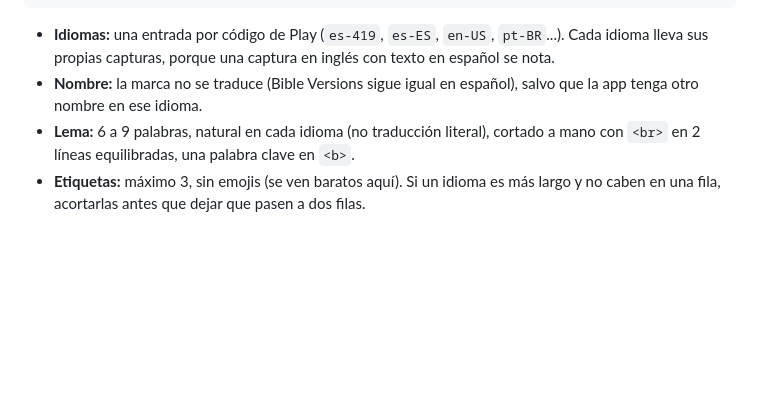
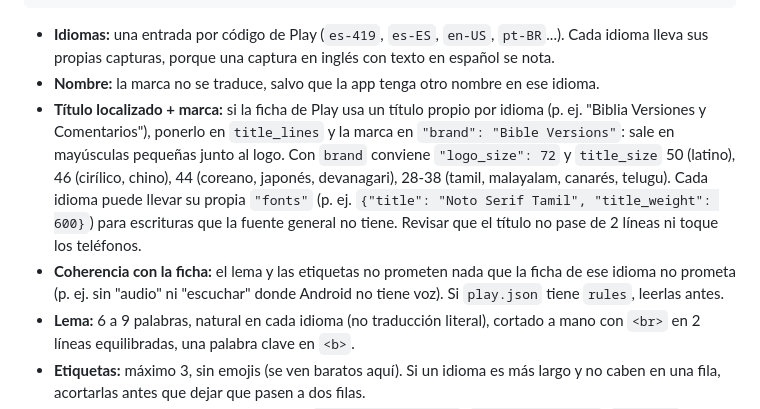
Before and after one commit to rochaeinar/skills, a Markdown page: play-feature-graphic/SKILL.md, the part around the change. Drawn GitHub-style; blank space fills up the shorter version.

Commit message:
play-feature-graphic: document brand, per-locale fonts and listing coherence
Co-Authored-By: Claude Opus 5.5 <noreply@anthropic.com>

````diff
--- a/play-feature-graphic/SKILL.md
+++ b/play-feature-graphic/SKILL.md
@@ -76,7 +76,9 @@ Guardarlo junto a la salida (por ejemplo `<carpeta de imágenes>/feature-graphic
 ```
 
 - **Idiomas:** una entrada por código de Play (`es-419`, `es-ES`, `en-US`, `pt-BR`...). Cada idioma lleva sus propias capturas, porque una captura en inglés con texto en español se nota.
-- **Nombre:** la marca no se traduce (Bible Versions sigue igual en español), salvo que la app tenga otro nombre en ese idioma.
+- **Nombre:** la marca no se traduce, salvo que la app tenga otro nombre en ese idioma.
+- **Título localizado + marca:** si la ficha de Play usa un título propio por idioma (p. ej. "Biblia Versiones y Comentarios"), ponerlo en `title_lines` y la marca en `"brand": "Bible Versions"`: sale en mayúsculas pequeñas junto al logo. Con `brand` conviene `"logo_size": 72` y `title_size` 50 (latino), 46 (cirílico, chino), 44 (coreano, japonés, devanagari), 28-38 (tamil, malayalam, canarés, telugu). Cada idioma puede llevar su propia `"fonts"` (p. ej. `{"title": "Noto Serif Tamil", "title_weight": 600}`) para escrituras que la fuente general no tiene. Revisar que el título no pase de 2 líneas ni toque los teléfonos.
+- **Coherencia con la ficha:** el lema y las etiquetas no prometen nada que la ficha de ese idioma no prometa (p. ej. sin "audio" ni "escuchar" donde Android no tiene voz). Si `play.json` tiene `rules`, leerlas antes.
 - **Lema:** 6 a 9 palabras, natural en cada idioma (no traducción literal), cortado a mano con `<br>` en 2 líneas equilibradas, una palabra clave en `<b>`.
 - **Etiquetas:** máximo 3, sin emojis (se ven baratos aquí). Si un idioma es más largo y no caben en una fila, acortarlas antes que dejar que pasen a dos filas.
 - **Tipografía:** serif elegante para el título (`Cormorant Garamond`, `Playfair Display`, `Fraunces`) y sans limpia para el resto (`Inter`). Apps juveniles o técnicas: título sans geométrica (`Poppins`, `Manrope`, 700). Se cargan de Google Fonts, así que se necesita internet. Títulos largos: bajar `title_size` (56 o 48) o ponerlos en una sola línea.
````
